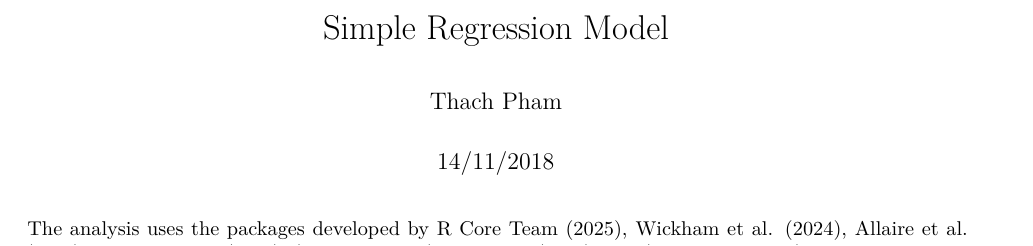
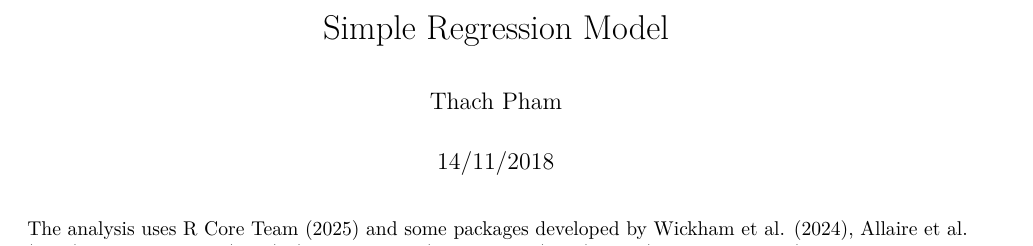
Before and after one commit to thach-pham/econometrics, an R Markdown document (simple-regression-model.Rmd): part of page 1 of 4, cut so that both start at the same text. Rendered offline with R 4.5, knitr and Pandoc, then LaTeX, with nearby package versions; some code elsewhere in the file could not run offline.

Commit message:
Modified Rmarkdown file

````diff
--- a/simple-regression-model.Rmd
+++ b/simple-regression-model.Rmd
@@ -12,7 +12,7 @@ knitr::write_bib(c("base", "wooldridge", "tidyverse", "stargazer", "lmtest", "rm
                    "ggplot2"), file = "bibliography.bib")
 ```
 
-The analysis uses the packages developed by @R-base, @R-ggplot2, @R-rmarkdown, @R-lmtest, @R-stargazer, @R-tidyverse, and @R-wooldridge.
+The analysis uses @R-base and some packages developed by @R-ggplot2, @R-rmarkdown, @R-lmtest, @R-stargazer, @R-tidyverse, and @R-wooldridge.
 ```{r, message = F, warning = F}
 library(wooldridge)
 library(tidyverse)
````
